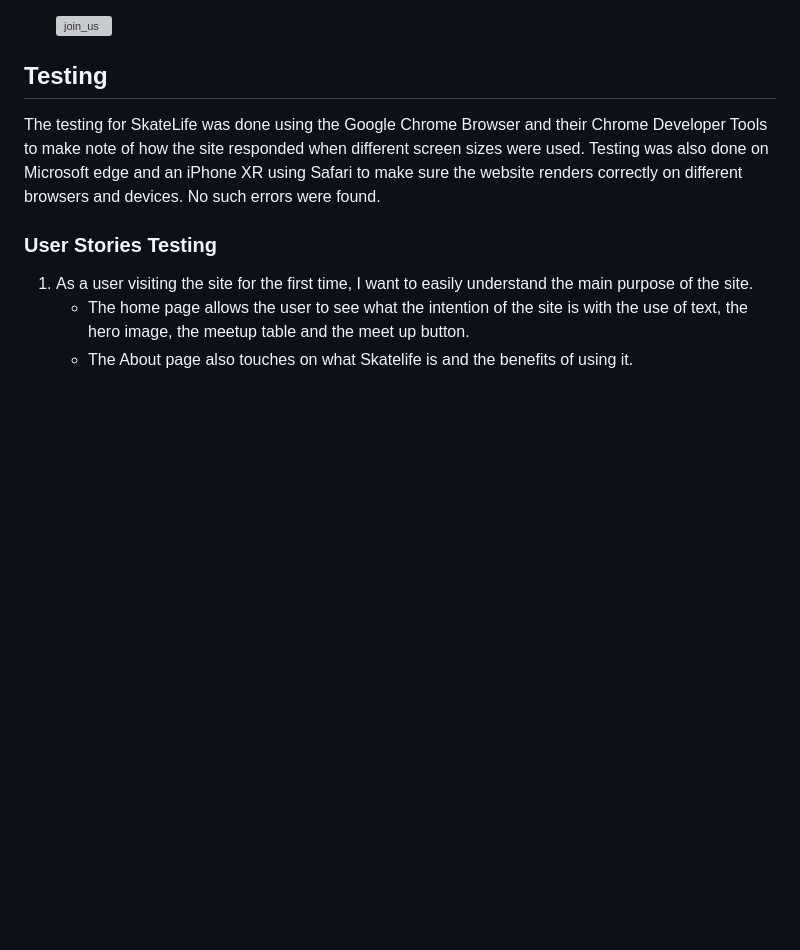
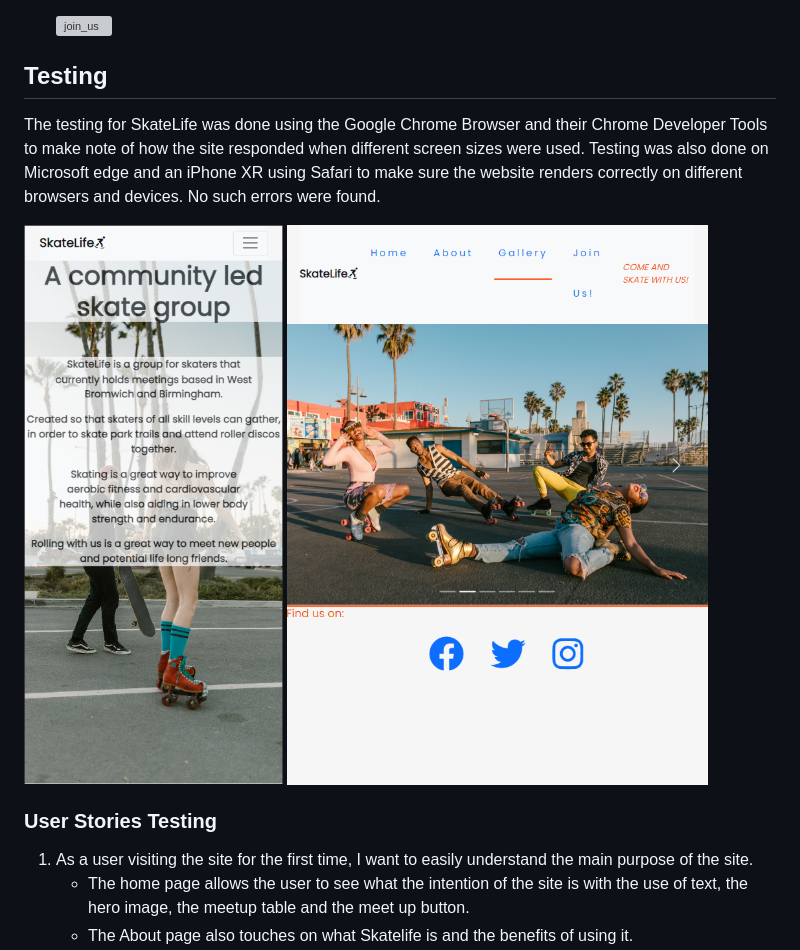
Before and after one commit to Travyssm/Skate-life, a Markdown page: README.md, the part around the change. Drawn GitHub-style; pictures changed too: docs/skatelife_about_m.png (added), docs/skatelife_gallery_m.png (added); blank space fills up the shorter version; grey boxes are pictures that could not be loaded.

Commit message:
added images under 'testing' segment

```diff
--- a/README.md
+++ b/README.md
@@ -97,6 +97,8 @@ Skatelife is a site that is aimed at novice and experienced skaters alike, with
 
 The testing for SkateLife was done using the Google Chrome Browser and their Chrome Developer Tools to make note of how the site responded when different screen sizes were used. Testing was also done on Microsoft edge and an iPhone XR using Safari to make sure the website renders correctly on different browsers and devices. No such errors were found.
 
+![about_mobile](docs/skatelife_about_m.png) ![gallery_tablet](docs/skatelife_gallery_m.png)
+
 ### User Stories Testing
 
 1. As a user visiting the site for the first time, I want to easily understand the main purpose of the site.
```
